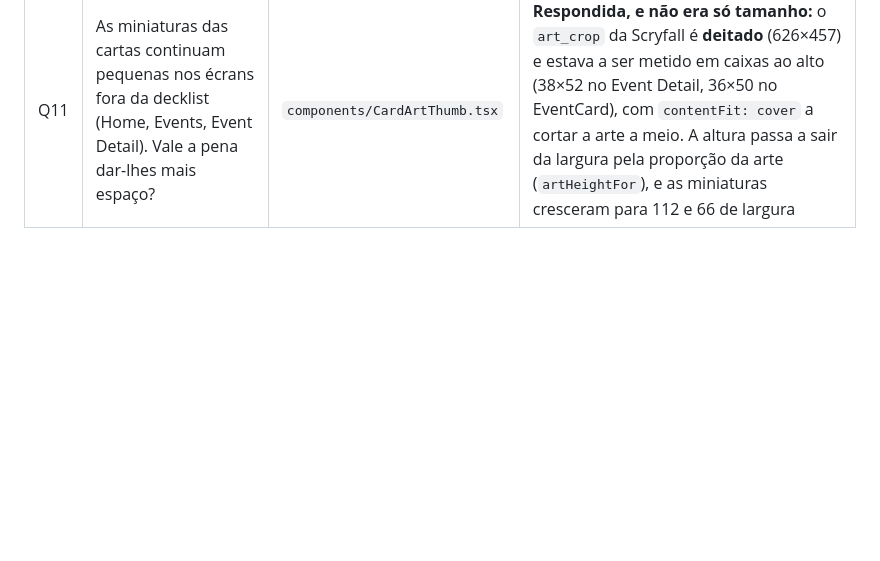
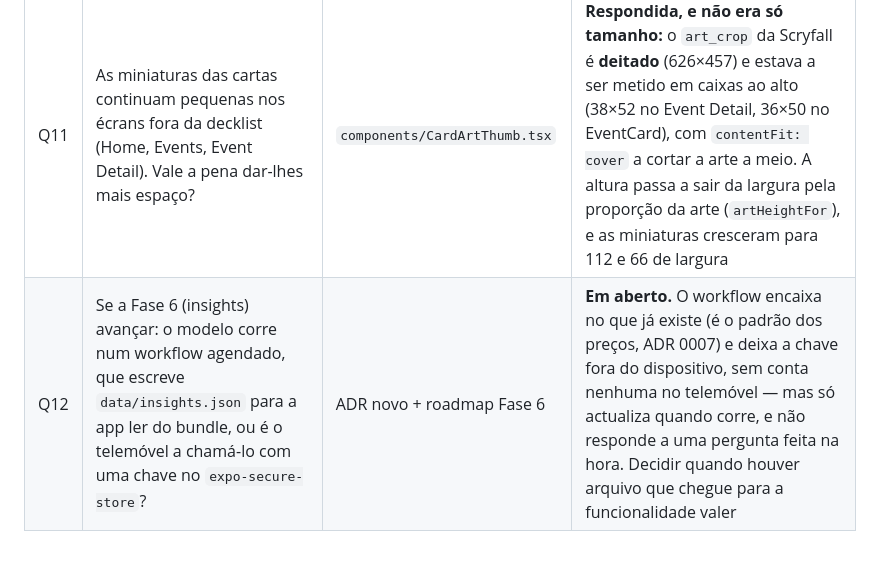
Before and after one commit to riccarvalhinho/mtg-recall, a Markdown page: docs/product/open-questions.md, the part around the change. Drawn GitHub-style; blank space fills up the shorter version.

```diff
--- a/docs/product/open-questions.md
+++ b/docs/product/open-questions.md
@@ -17,3 +17,4 @@
 | Q9 | A vista de um deck é uma lista de texto ou uma galeria de imagens das cartas? E com que layout? | `app/deck/[id].tsx` + Fase 5 | **Respondida:** nem uma coisa nem outra — é uma **lista com o recorte da arte** (`art_crop`) à esquerda, agrupada por tipo, com alternativa compacta. Referência em `design/referencia-manabox/`. Não são cartas inteiras, o que baixa muito o peso das imagens |
 | Q10 | O OCR local aguenta uma fotografia real de cartas espalhadas — várias colunas, cartas inclinadas, só a barra do título visível? | ADR 0009 + `domain/` | **Respondida: sim.** Na primeira fotografia a sério o ML Kit leu todos os nomes, sem uma linha de texto de regras pelo meio. O que falhou foi o catálogo, que exigia que a carta já fosse conhecida — corrigido: a leitura passa a ser o nome quando ninguém a reconhece. Ver ADR 0009, § O que a primeira fotografia real ensinou |
 | Q11 | As miniaturas das cartas continuam pequenas nos écrans fora da decklist (Home, Events, Event Detail). Vale a pena dar-lhes mais espaço? | `components/CardArtThumb.tsx` | **Respondida, e não era só tamanho:** o `art_crop` da Scryfall é **deitado** (626×457) e estava a ser metido em caixas ao alto (38×52 no Event Detail, 36×50 no EventCard), com `contentFit: cover` a cortar a arte a meio. A altura passa a sair da largura pela proporção da arte (`artHeightFor`), e as miniaturas cresceram para 112 e 66 de largura |
+| Q12 | Se a Fase 6 (insights) avançar: o modelo corre num workflow agendado, que escreve `data/insights.json` para a app ler do bundle, ou é o telemóvel a chamá-lo com uma chave no `expo-secure-store`? | ADR novo + roadmap Fase 6 | **Em aberto.** O workflow encaixa no que já existe (é o padrão dos preços, ADR 0007) e deixa a chave fora do dispositivo, sem conta nenhuma no telemóvel — mas só actualiza quando corre, e não responde a uma pergunta feita na hora. Decidir quando houver arquivo que chegue para a funcionalidade valer |
```
Also changed, not shown: docs/product/roadmap.md (+52 -0 lines).
